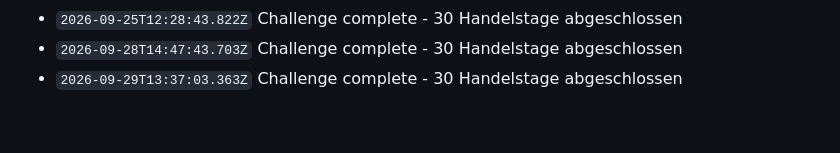
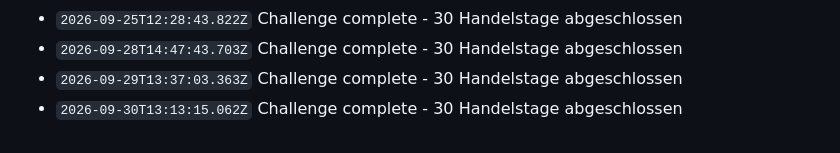
Before and after one commit to N7Nilus/Tron-trading-bot, a Markdown page: data/log.md, the part around the change. Drawn GitHub-style.

Commit message:
TRON daily update

```diff
--- a/data/log.md
+++ b/data/log.md
@@ -2002,3 +2002,4 @@
 - `2026-09-25T12:28:43.822Z` Challenge complete - 30 Handelstage abgeschlossen
 - `2026-09-28T14:47:43.703Z` Challenge complete - 30 Handelstage abgeschlossen
 - `2026-09-29T13:37:03.363Z` Challenge complete - 30 Handelstage abgeschlossen
+- `2026-09-30T13:13:15.062Z` Challenge complete - 30 Handelstage abgeschlossen
```
